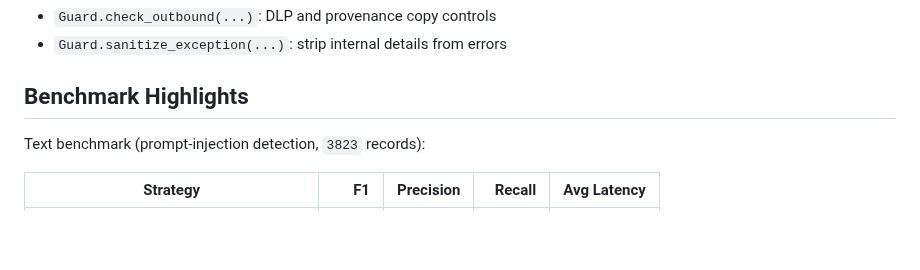
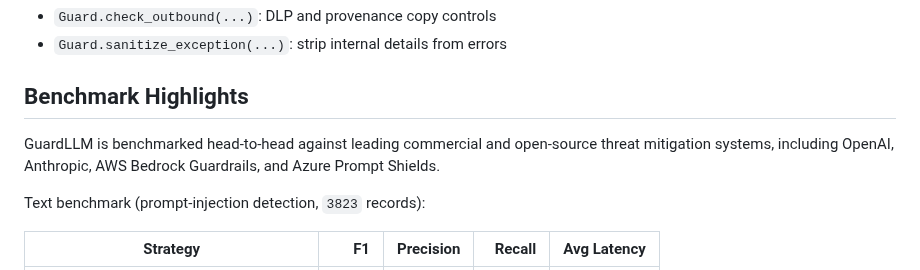
Before and after one commit to mhcoen/guardllm, a Markdown page: README.md, the part around the change. Rendered like a GitHub page; blank space fills up the shorter version.

Commit message:
Refine README messaging

```diff
--- a/README.md
+++ b/README.md
@@ -121,6 +121,8 @@ More examples: [docs/quick_start.md](docs/quick_start.md) | [examples/03_web_sea
 
 ## Benchmark Highlights
 
+GuardLLM is benchmarked head-to-head against leading commercial and open-source threat mitigation systems, including OpenAI, Anthropic, AWS Bedrock Guardrails, and Azure Prompt Shields.
+
 Text benchmark (prompt-injection detection, `3823` records):
 
 | Strategy | F1 | Precision | Recall | Avg Latency |
```
